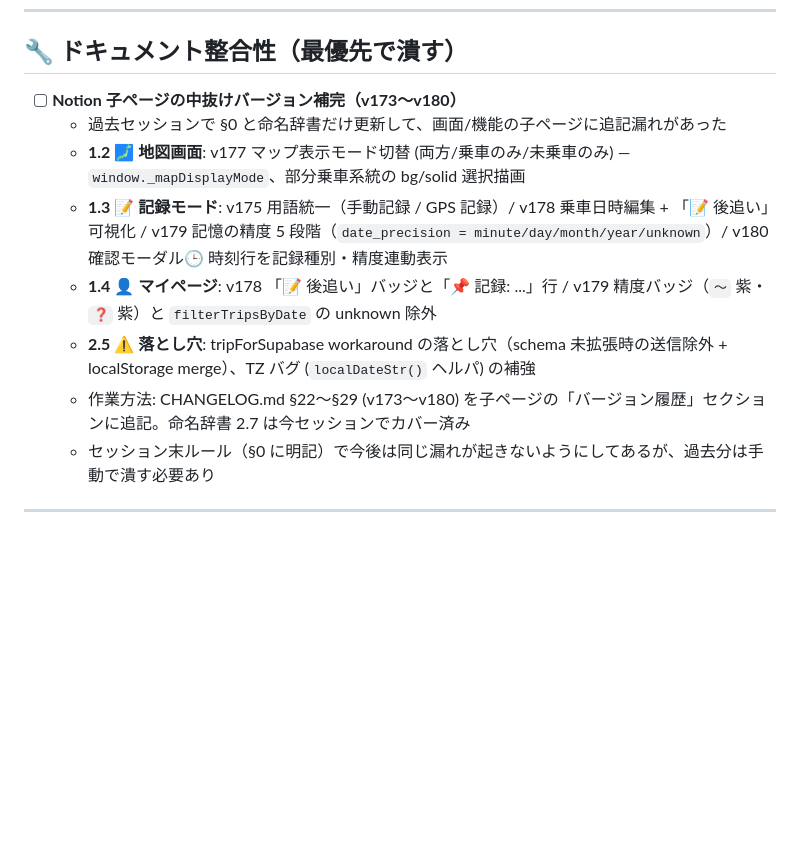
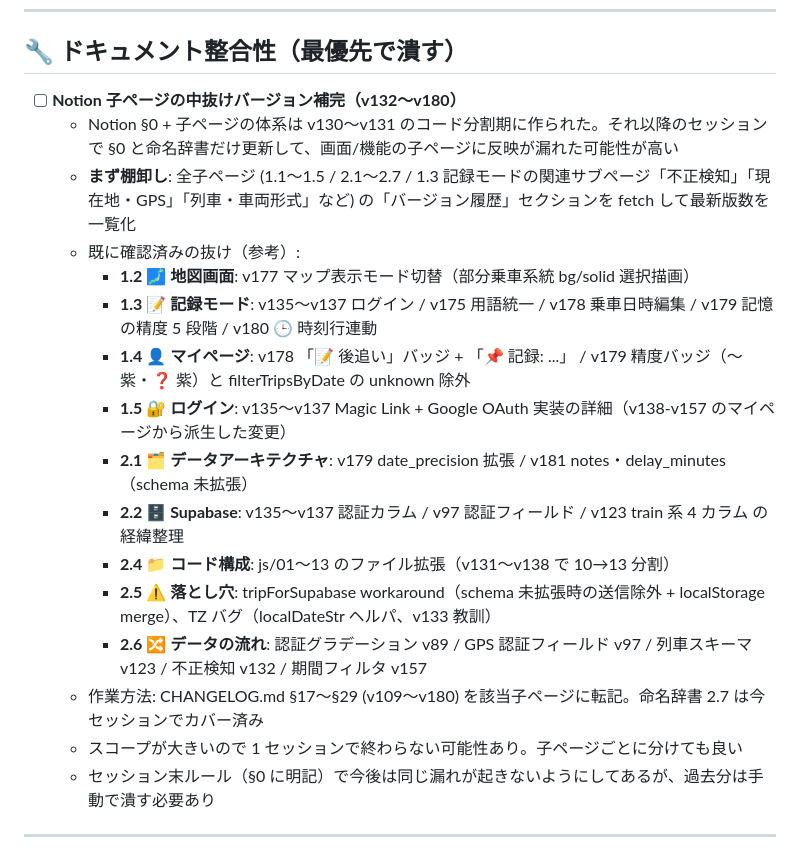
Before and after one commit to yutsutke/norireco, a Markdown page: TODO.md, the part around the change. Rendered like a GitHub page; blank space fills up the shorter version.

Commit message:
docs(todo): 子ページ補完スコープを v132〜v180 に拡大
§0 + 子ページ体系は v130〜v131 のコード分割期に作られたため、
それ以降の v132〜v180 全般で子ページ反映漏れがある可能性。
v173〜v180 だけでなく v135〜v137 ログイン / Supabase 認証や
コード構成・データの流れなどシステム系子ページも含めて棚卸し対象に。

Co-Authored-By: Claude Opus 4.7 (1M context) <noreply@anthropic.com>

```diff
--- a/TODO.md
+++ b/TODO.md
@@ -17,13 +17,21 @@
 
 ## 🔧 ドキュメント整合性（最優先で潰す）
 
-- [ ] **Notion 子ページの中抜けバージョン補完（v173〜v180）**
-  - 過去セッションで §0 と命名辞書だけ更新して、画面/機能の子ページに追記漏れがあった
-  - **1.2 🗾 地図画面**: v177 マップ表示モード切替 (両方/乗車のみ/未乗車のみ) — `window._mapDisplayMode`、部分乗車系統の bg/solid 選択描画
-  - **1.3 📝 記録モード**: v175 用語統一（手動記録 / GPS 記録）/ v178 乗車日時編集 + 「📝 後追い」可視化 / v179 記憶の精度 5 段階（`date_precision = minute/day/month/year/unknown`）/ v180 確認モーダル🕒 時刻行を記録種別・精度連動表示
-  - **1.4 👤 マイページ**: v178 「📝 後追い」バッジと「📌 記録: ...」行 / v179 精度バッジ（`〜` 紫・`❓` 紫）と `filterTripsByDate` の unknown 除外
-  - **2.5 ⚠️ 落とし穴**: tripForSupabase workaround の落とし穴（schema 未拡張時の送信除外 + localStorage merge）、TZ バグ (`localDateStr()` ヘルパ) の補強
-  - 作業方法: CHANGELOG.md §22〜§29 (v173〜v180) を子ページの「バージョン履歴」セクションに追記。命名辞書 2.7 は今セッションでカバー済み
+- [ ] **Notion 子ページの中抜けバージョン補完（v132〜v180）**
+  - Notion §0 + 子ページの体系は v130〜v131 のコード分割期に作られた。それ以降のセッションで §0 と命名辞書だけ更新して、画面/機能の子ページに反映が漏れた可能性が高い
+  - **まず棚卸し**: 全子ページ (1.1〜1.5 / 2.1〜2.7 / 1.3 記録モードの関連サブページ「不正検知」「現在地・GPS」「列車・車両形式」など) の「バージョン履歴」セクションを fetch して最新版数を一覧化
+  - 既に確認済みの抜け（参考）:
+    - **1.2 🗾 地図画面**: v177 マップ表示モード切替（部分乗車系統 bg/solid 選択描画）
+    - **1.3 📝 記録モード**: v135〜v137 ログイン / v175 用語統一 / v178 乗車日時編集 / v179 記憶の精度 5 段階 / v180 🕒 時刻行連動
+    - **1.4 👤 マイページ**: v178 「📝 後追い」バッジ + 「📌 記録: ...」 / v179 精度バッジ（〜 紫・❓ 紫）と filterTripsByDate の unknown 除外
+    - **1.5 🔐 ログイン**: v135〜v137 Magic Link + Google OAuth 実装の詳細（v138-v157 のマイページから派生した変更）
+    - **2.1 🗂 データアーキテクチャ**: v179 date_precision 拡張 / v181 notes・delay_minutes（schema 未拡張）
+    - **2.2 🗄 Supabase**: v135〜v137 認証カラム / v97 認証フィールド / v123 train 系 4 カラム の経緯整理
+    - **2.4 📁 コード構成**: js/01〜13 のファイル拡張（v131〜v138 で 10→13 分割）
+    - **2.5 ⚠️ 落とし穴**: tripForSupabase workaround（schema 未拡張時の送信除外 + localStorage merge）、TZ バグ（localDateStr ヘルパ、v133 教訓）
+    - **2.6 🔀 データの流れ**: 認証グラデーション v89 / GPS 認証フィールド v97 / 列車スキーマ v123 / 不正検知 v132 / 期間フィルタ v157
+  - 作業方法: CHANGELOG.md §17〜§29 (v109〜v180) を該当子ページに転記。命名辞書 2.7 は今セッションでカバー済み
+  - スコープが大きいので 1 セッションで終わらない可能性あり。子ページごとに分けても良い
   - セッション末ルール（§0 に明記）で今後は同じ漏れが起きないようにしてあるが、過去分は手動で潰す必要あり
 
 ---
```
